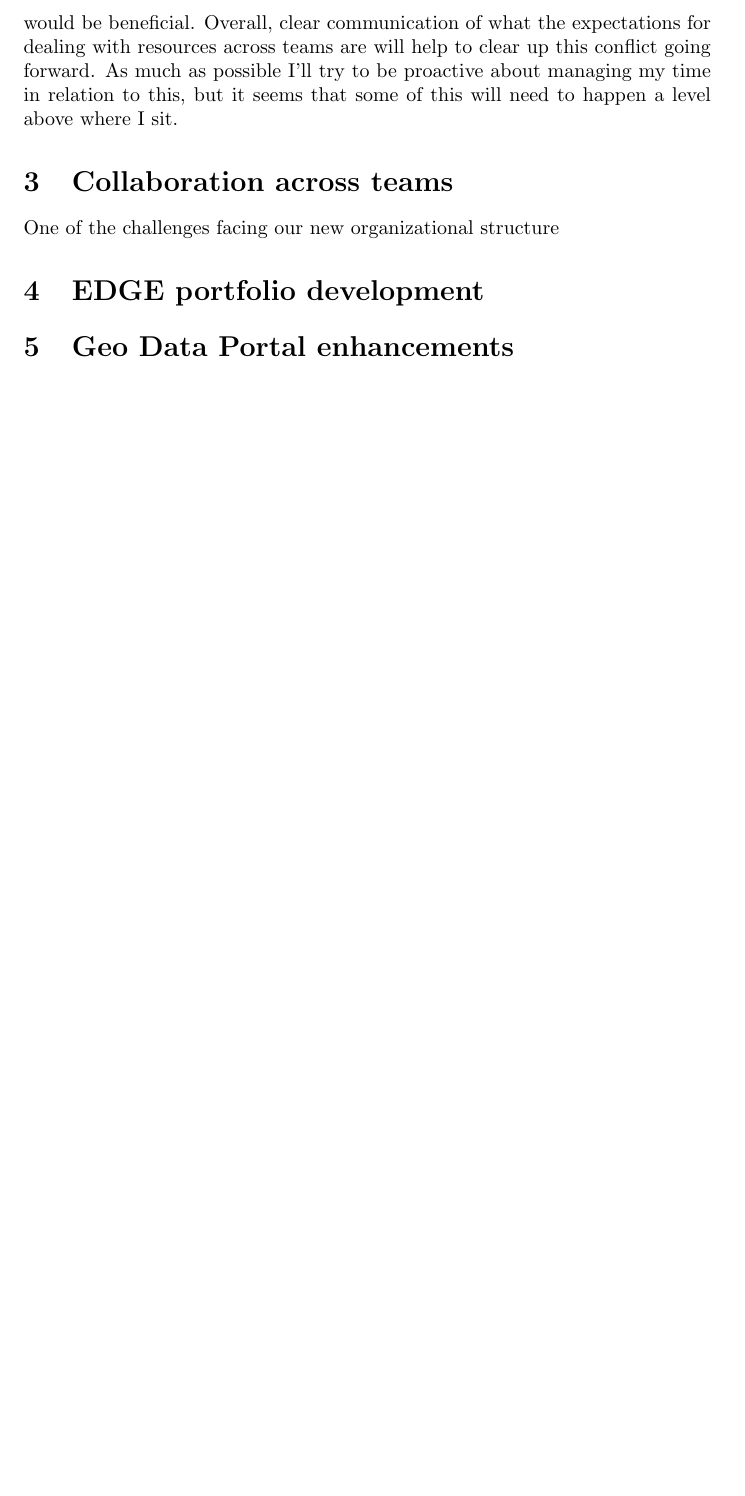
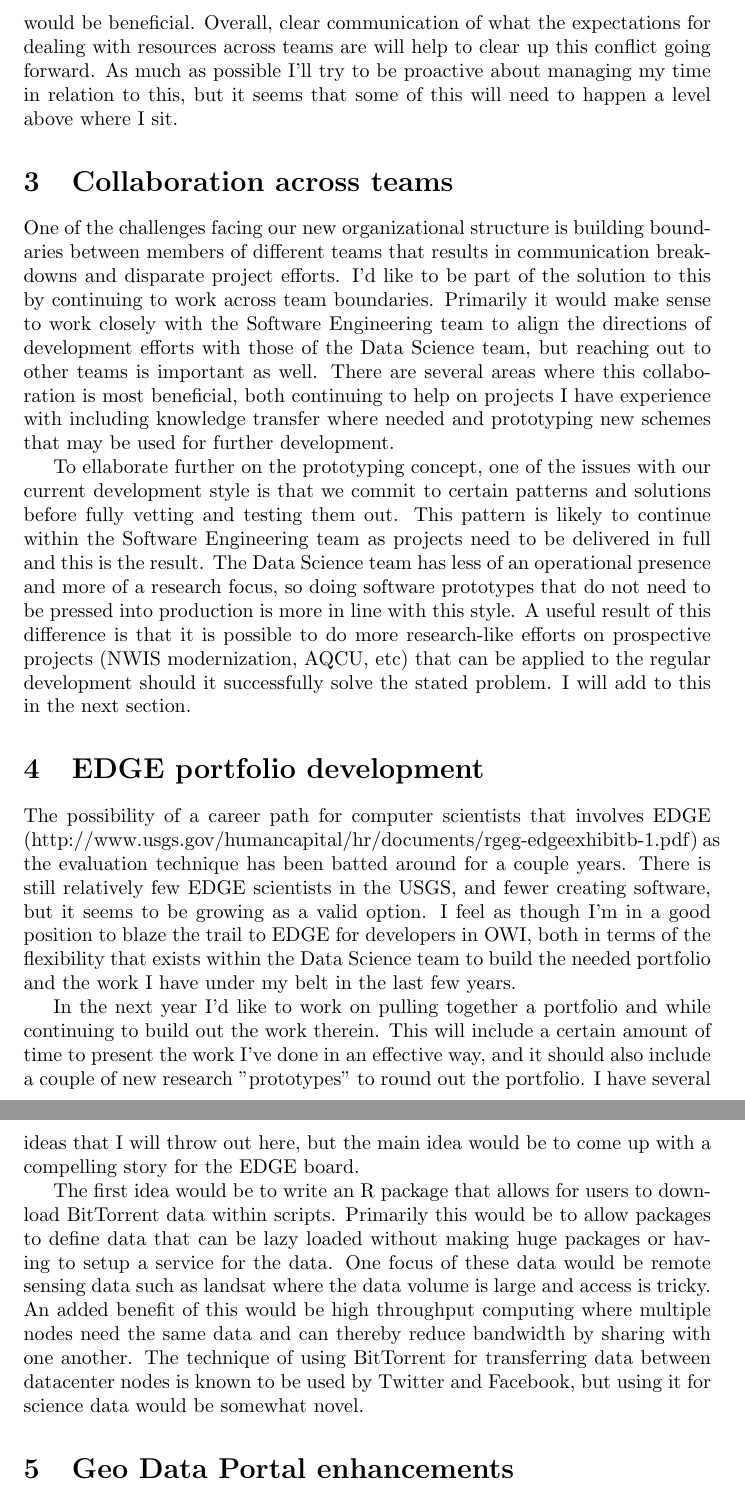
Before and after one commit to jiwalker-usgs/CEP, a LaTeX document (jiwalker-FY16.tex): part of page 2 of 2 before the commit and two parts of pages 2 and 3 of 3 after it, the two joined at a grey line, cut so that both start at the same text, the shorter picture padded with empty space. Compiled offline with pdfLaTeX.

Commit message:
Updated, but still a WIP

```diff
--- a/jiwalker-FY16.tex
+++ b/jiwalker-FY16.tex
@@ -34,9 +34,32 @@
 
 \section{Collaboration across teams}
 
-One of the challenges facing our new organizational structure
+One of the challenges facing our new organizational structure is building boundaries between members of different teams that results in communication breakdowns and disparate project efforts.
+I'd like to be part of the solution to this by continuing to work across team boundaries.
+Primarily it would make sense to work closely with the Software Engineering team to align the directions of development efforts with those of the Data Science team, but reaching out to other teams is important as well.
+There are several areas where this collaboration is most beneficial, both continuing to help on projects I have experience with including knowledge transfer where needed and prototyping new schemes that may be used for further development.
+
+To ellaborate further on the prototyping concept, one of the issues with our current development style is that we commit to certain patterns and solutions before fully vetting and testing them out.
+This pattern is likely to continue within the Software Engineering team as projects need to be delivered in full and this is the result.
+The Data Science team has less of an operational presence and more of a research focus, so doing software prototypes that do not need to be pressed into production is more in line with this style.
+A useful result of this difference is that it is possible to do more research-like efforts on prospective projects (NWIS modernization, AQCU, etc) that can be applied to the regular development should it successfully solve the stated problem.
+I will add to this in the next section.
 
 \section{EDGE portfolio development}
+
+The possibility of a career path for computer scientists that involves EDGE (http://www.usgs.gov/humancapital/hr/documents/rgeg-edgeexhibitb-1.pdf) as the evaluation technique has been batted around for a couple years.
+There is still relatively few EDGE scientists in the USGS, and fewer creating software, but it seems to be growing as a valid option.
+I feel as though I'm in a good position to blaze the trail to EDGE for developers in OWI, both in terms of the flexibility that exists within the Data Science team to build the needed portfolio and the work I have under my belt in the last few years.
+
+In the next year I'd like to work on pulling together a portfolio and while continuing to build out the work therein.
+This will include a certain amount of time to present the work I've done in an effective way, and it should also include a couple of new research "prototypes" to round out the portfolio.
+I have several ideas that I will throw out here, but the main idea would be to come up with a compelling story for the EDGE board.
+
+The first idea would be to write an R package that allows for users to download BitTorrent data within scripts.
+Primarily this would be to allow packages to define data that can be lazy loaded without making huge packages or having to setup a service for the data.
+One focus of these data would be remote sensing data such as landsat where the data volume is large and access is tricky.
+An added benefit of this would be high throughput computing where multiple nodes need the same data and can thereby reduce bandwidth by sharing with one another.
+The technique of using BitTorrent for transferring data between datacenter nodes is known to be used by Twitter and Facebook, but using it for science data would be somewhat novel.
 
 
 \section{Geo Data Portal enhancements}
```
